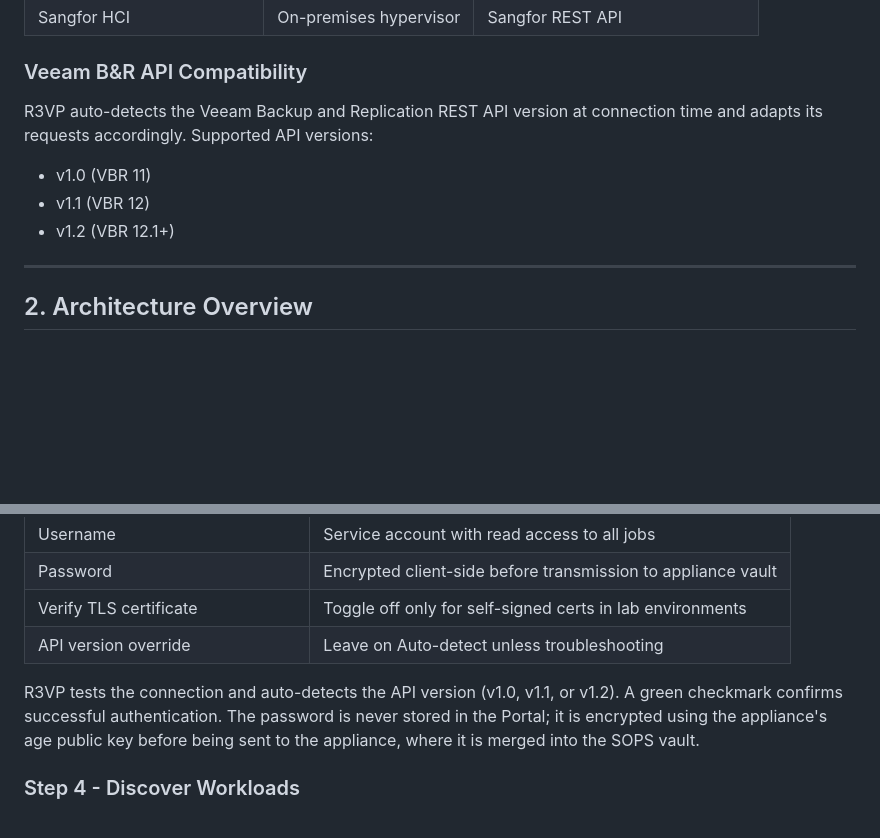
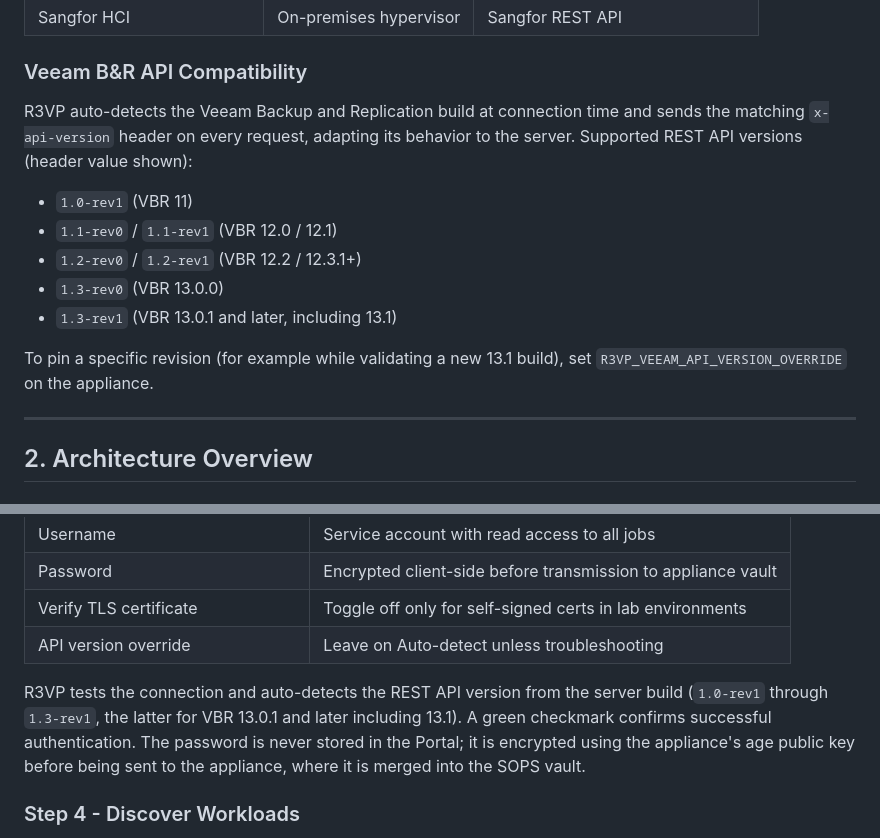
Before and after one commit to OmarRao/r3vp, a Markdown page: docs/user-guide.md, 2 parts joined by grey strips. Rendered like a GitHub page; blank space fills up the shorter version.

Commit message:
docs(user-guide): Veeam version support for 13.x/13.1 (#84)
Update the user guide to match the connector: the Veeam B&R API
Compatibility list and the Connect Veeam step now describe the
x-api-version header values (1.0-rev1 through 1.3-rev1, the latter for
VBR 13.0.1 and later including 13.1) and the R3VP_VEEAM_API_VERSION_OVERRIDE
pin, instead of the stale v1.0/v1.1/v1.2 labels.

```diff
--- a/docs/user-guide.md
+++ b/docs/user-guide.md
@@ -79,11 +79,15 @@ The platform is designed for three primary audiences:
 
 ### Veeam B&R API Compatibility
 
-R3VP auto-detects the Veeam Backup and Replication REST API version at connection time and adapts its requests accordingly. Supported API versions:
-
-- v1.0 (VBR 11)
-- v1.1 (VBR 12)
-- v1.2 (VBR 12.1+)
+R3VP auto-detects the Veeam Backup and Replication build at connection time and sends the matching `x-api-version` header on every request, adapting its behavior to the server. Supported REST API versions (header value shown):
+
+- `1.0-rev1` (VBR 11)
+- `1.1-rev0` / `1.1-rev1` (VBR 12.0 / 12.1)
+- `1.2-rev0` / `1.2-rev1` (VBR 12.2 / 12.3.1+)
+- `1.3-rev0` (VBR 13.0.0)
+- `1.3-rev1` (VBR 13.0.1 and later, including 13.1)
+
+To pin a specific revision (for example while validating a new 13.1 build), set `R3VP_VEEAM_API_VERSION_OVERRIDE` on the appliance.
 
 ---
 
@@ -386,7 +390,7 @@ Configure the connection from your appliance to Veeam Backup and Replication.
 | Verify TLS certificate | Toggle off only for self-signed certs in lab environments |
 | API version override | Leave on Auto-detect unless troubleshooting |
 
-R3VP tests the connection and auto-detects the API version (v1.0, v1.1, or v1.2). A green checkmark confirms successful authentication. The password is never stored in the Portal; it is encrypted using the appliance's age public key before being sent to the appliance, where it is merged into the SOPS vault.
+R3VP tests the connection and auto-detects the REST API version from the server build (`1.0-rev1` through `1.3-rev1`, the latter for VBR 13.0.1 and later including 13.1). A green checkmark confirms successful authentication. The password is never stored in the Portal; it is encrypted using the appliance's age public key before being sent to the appliance, where it is merged into the SOPS vault.
 
 ### Step 4 - Discover Workloads
 
```
Also changed, not shown: CHANGELOG.md (+1 -1 lines).
